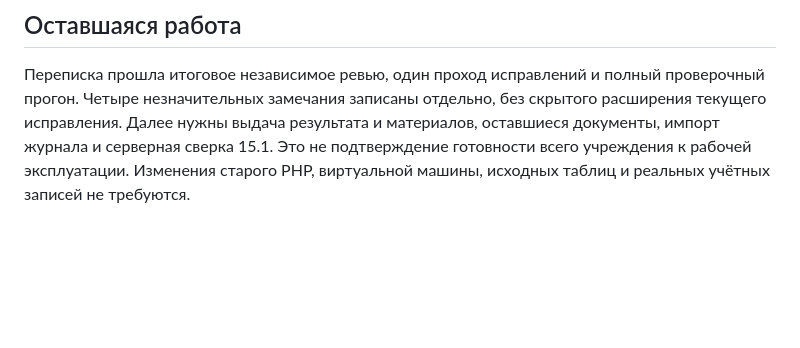
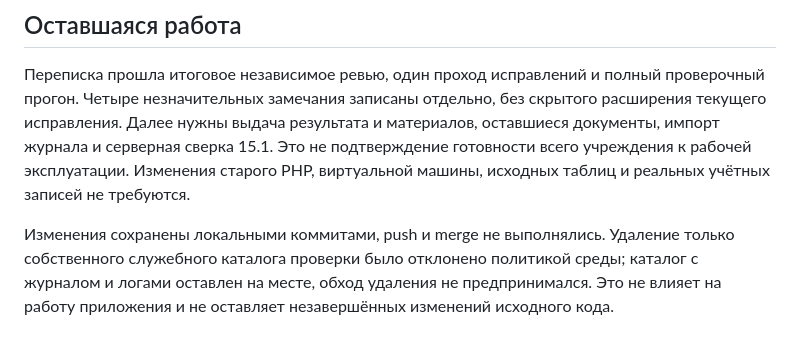
Before and after one commit to kiruha3/WorkspaceLSE, a Markdown page: docs/verification-correspondence.md, the part around the change. Drawn GitHub-style; blank space fills up the shorter version.

Commit message:
docs: record correspondence acceptance and retained verification logs

```diff
--- a/docs/verification-correspondence.md
+++ b/docs/verification-correspondence.md
@@ -45,3 +45,5 @@
 ## Оставшаяся работа
 
 Переписка прошла итоговое независимое ревью, один проход исправлений и полный проверочный прогон. Четыре незначительных замечания записаны отдельно, без скрытого расширения текущего исправления. Далее нужны выдача результата и материалов, оставшиеся документы, импорт журнала и серверная сверка 15.1. Это не подтверждение готовности всего учреждения к рабочей эксплуатации. Изменения старого PHP, виртуальной машины, исходных таблиц и реальных учётных записей не требуются.
+
+Изменения сохранены локальными коммитами, push и merge не выполнялись. Удаление только собственного служебного каталога проверки было отклонено политикой среды; каталог с журналом и логами оставлен на месте, обход удаления не предпринимался. Это не влияет на работу приложения и не оставляет незавершённых изменений исходного кода.
```
